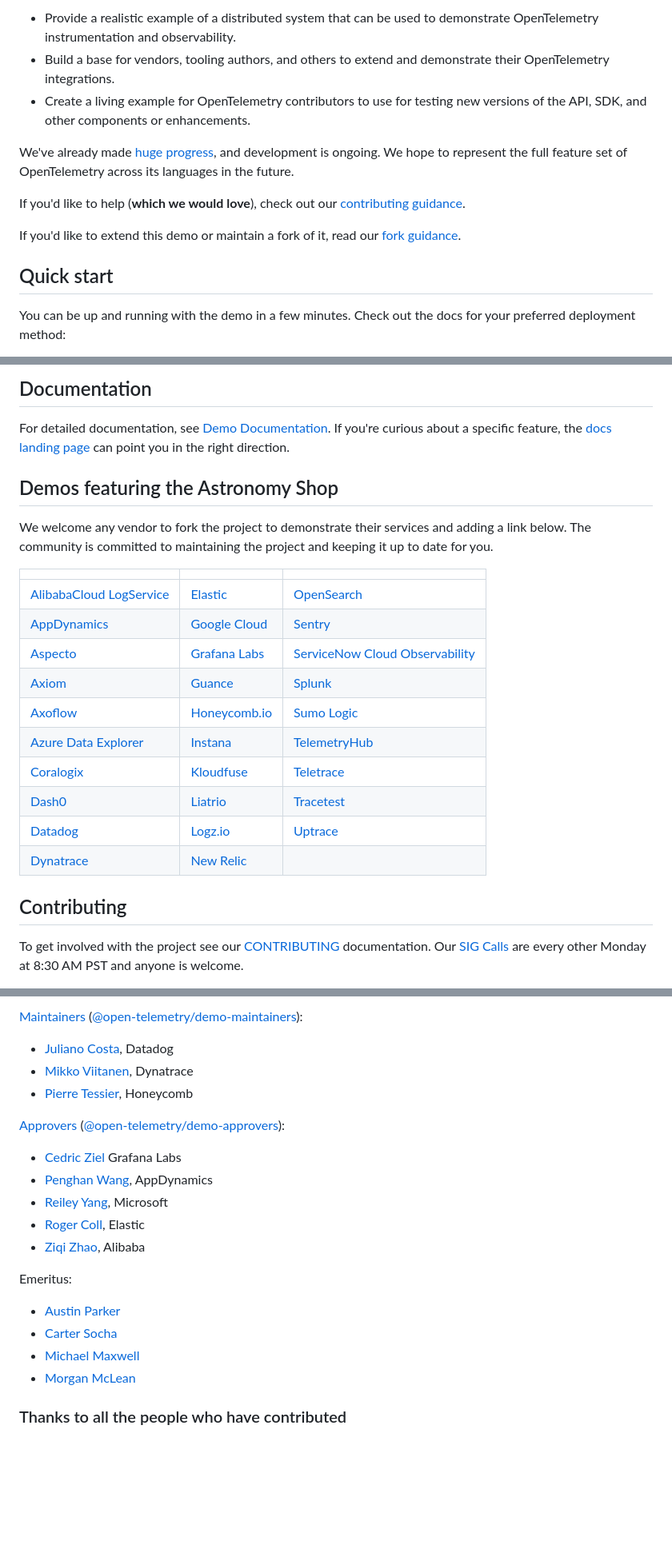
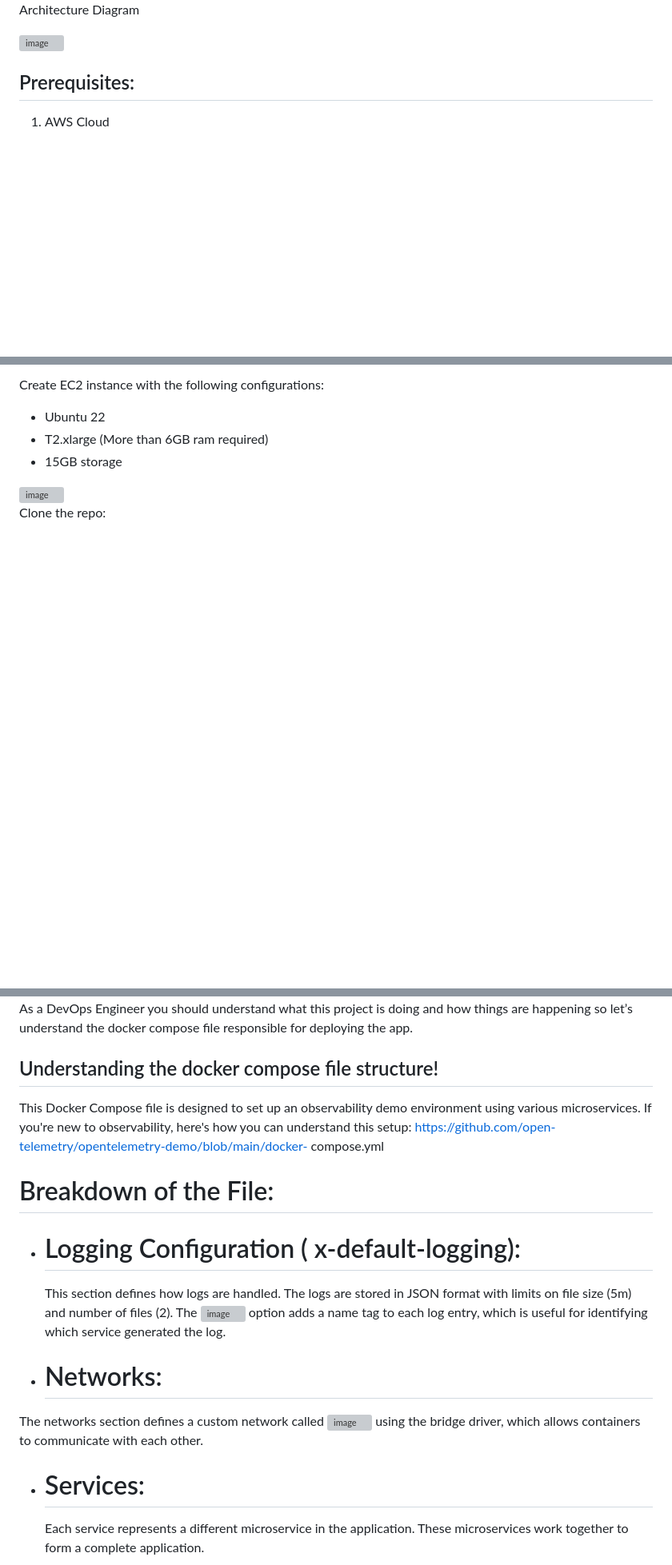
Before and after one commit to NwannedinmaAnibude/Observability-DevOps-Project---Open-Telemetry-Demo-App, a Markdown page: README.md, 3 parts joined by grey strips. Shown: that part at 80% size. Rendered like a GitHub page; blank space fills up the shorter version; grey boxes are pictures that could not be loaded.

```diff
--- a/README.md
+++ b/README.md
@@ -20,24 +9,11 @@ Our goals are threefold:
 
-- Provide a realistic example of a distributed system that can be used to
-  demonstrate OpenTelemetry instrumentation and observability.
-- Build a base for vendors, tooling authors, and others to extend and
-  demonstrate their OpenTelemetry integrations.
-- Create a living example for OpenTelemetry contributors to use for testing new
-  versions of the API, SDK, and other components or enhancements.
 
-We've already made [huge
-progress](https://github.com/open-telemetry/opentelemetry-demo/blob/main/CHANGELOG.md),
-and development is ongoing. We hope to represent the full feature set of
-OpenTelemetry across its languages in the future.
+Architecture Diagram
 
-If you'd like to help (**which we would love**), check out our [contributing
-guidance](./CONTRIBUTING.md).
+<img width="435" alt="image" src="https://github.com/user-attachments/assets/0a4042ef-db8e-41fc-8547-852368bee19a" />
 
-If you'd like to extend this demo or maintain a fork of it, read our
-[fork guidance](https://opentelemetry.io/docs/demo/forking/).
 
-## Quick start
 
-You can be up and running with the demo in a few minutes. Check out the docs for
-your preferred deployment method:
+## Prerequisites:
+1. AWS Cloud
 
@@ -46,32 +21,14 @@ your preferred deployment method:
 
-## Documentation
+Create EC2 instance with the following configurations:
+- Ubuntu 22
+- T2.xlarge (More than 6GB ram required)
+- 15GB storage
 
-For detailed documentation, see [Demo Documentation][docs]. If you're curious
-about a specific feature, the [docs landing page][docs] can point you in the
-right direction.
+<img width="287" alt="image" src="https://github.com/user-attachments/assets/56fcc5a3-2917-4bce-b57e-381f22fc83f6" />
 
-## Demos featuring the Astronomy Shop
 
-We welcome any vendor to fork the project to demonstrate their services and
-adding a link below. The community is committed to maintaining the project and
-keeping it up to date for you.
 
-|                           |                |                                  |
-|---------------------------|----------------|----------------------------------|
-| [AlibabaCloud LogService] | [Elastic]      | [OpenSearch]                     |
-| [AppDynamics]             | [Google Cloud] | [Sentry]                         |
-| [Aspecto]                 | [Grafana Labs] | [ServiceNow Cloud Observability] |
-| [Axiom]                   | [Guance]       | [Splunk]                         |
-| [Axoflow]                 | [Honeycomb.io] | [Sumo Logic]                     |
-| [Azure Data Explorer]     | [Instana]      | [TelemetryHub]                   |
-| [Coralogix]               | [Kloudfuse]    | [Teletrace]                      |
-| [Dash0]                   | [Liatrio]      | [Tracetest]                      |
-| [Datadog]                 | [Logz.io]      | [Uptrace]                        |
-| [Dynatrace]               | [New Relic]    |                                  |
 
-## Contributing
 
-To get involved with the project see our [CONTRIBUTING](CONTRIBUTING.md)
-documentation. Our [SIG Calls](CONTRIBUTING.md#join-a-sig-call) are every other
-Monday at 8:30 AM PST and anyone is welcome.
+Clone the repo:
 
@@ -79,26 +37,20 @@ Monday at 8:30 AM PST and anyone is welcome.
 
-[Maintainers](https://github.com/open-telemetry/community/blob/main/guides/contributor/membership.md#maintainer)
-([@open-telemetry/demo-maintainers](https://github.com/orgs/open-telemetry/teams/demo-maintainers)):
 
-- [Juliano Costa](https://github.com/julianocosta89), Datadog
-- [Mikko Viitanen](https://github.com/mviitane), Dynatrace
-- [Pierre Tessier](https://github.com/puckpuck), Honeycomb
+As a DevOps Engineer you should understand what this project is doing and how things are happening so letʼs understand the docker compose file responsible for deploying the app.
 
-[Approvers](https://github.com/open-telemetry/community/blob/main/guides/contributor/membership.md#approver)
-([@open-telemetry/demo-approvers](https://github.com/orgs/open-telemetry/teams/demo-approvers)):
+## Understanding the docker compose file structure!
 
-- [Cedric Ziel](https://github.com/cedricziel) Grafana Labs
-- [Penghan Wang](https://github.com/wph95), AppDynamics
-- [Reiley Yang](https://github.com/reyang), Microsoft
-- [Roger Coll](https://github.com/rogercoll), Elastic
-- [Ziqi Zhao](https://github.com/fatsheep9146), Alibaba
+This Docker Compose file is designed to set up an observability demo
+environment using various microservices. If you're new to observability, here's how you can understand this setup:
+https://github.com/open-telemetry/opentelemetry-demo/blob/main/docker- compose.yml
 
-Emeritus:
+# Breakdown of the File:
+- # Logging Configuration ( x-default-logging):
+  This section defines how logs are handled. The logs are stored in JSON format with    limits on file size (5m) and number of files (2). The <img width="21" alt="image" src="https://github.com/user-attachments/assets/6cee0de3-fe12-4257-ac6a-5102bf04985f" /> option adds a name tag to each log entry, which is useful for identifying which       service generated the log.
 
-- [Austin Parker](https://github.com/austinlparker)
-- [Carter Socha](https://github.com/cartersocha)
-- [Michael Maxwell](https://github.com/mic-max)
-- [Morgan McLean](https://github.com/mtwo)
+ - # Networks:
+  The	networks section defines a custom network called <img width="96" alt="image" src="https://github.com/user-attachments/assets/1ca7ab7f-bbbf-42ed-9c22-5d3b505d6638" /> using the bridge driver, which allows containers to communicate with each other.
 
-### Thanks to all the people who have contributed
+- # Services:
+  Each service represents a different microservice in the application. These microservices work together to form a complete application.
 
```
Also changed, not shown: other parts of README.md (+337 -50 lines).
